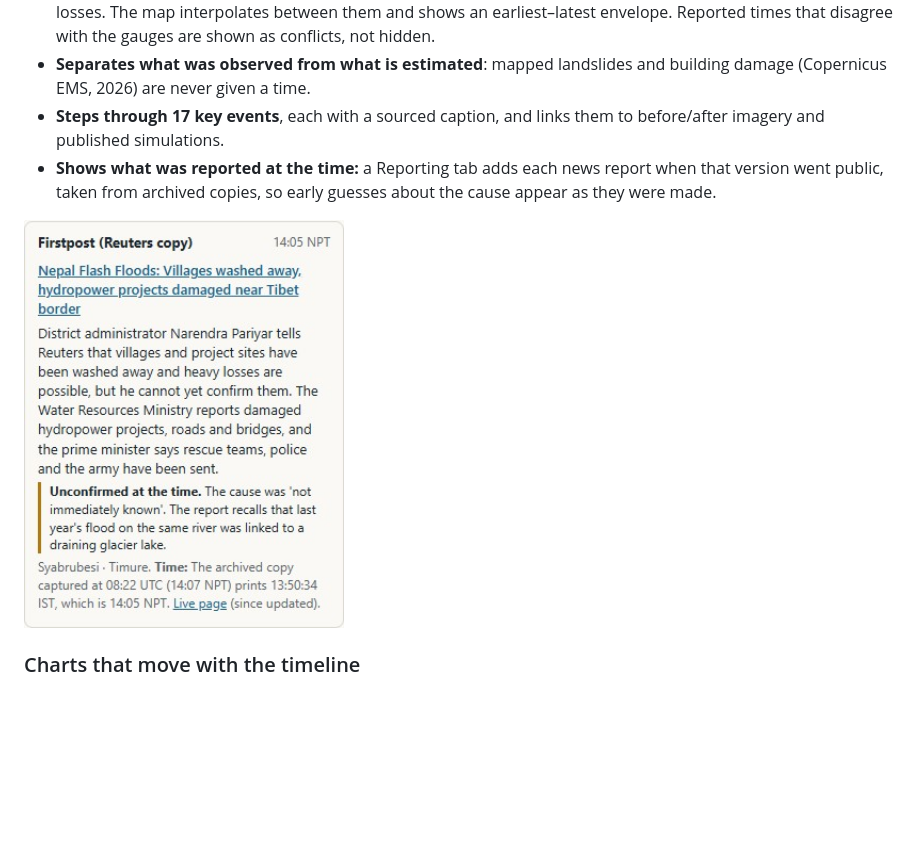
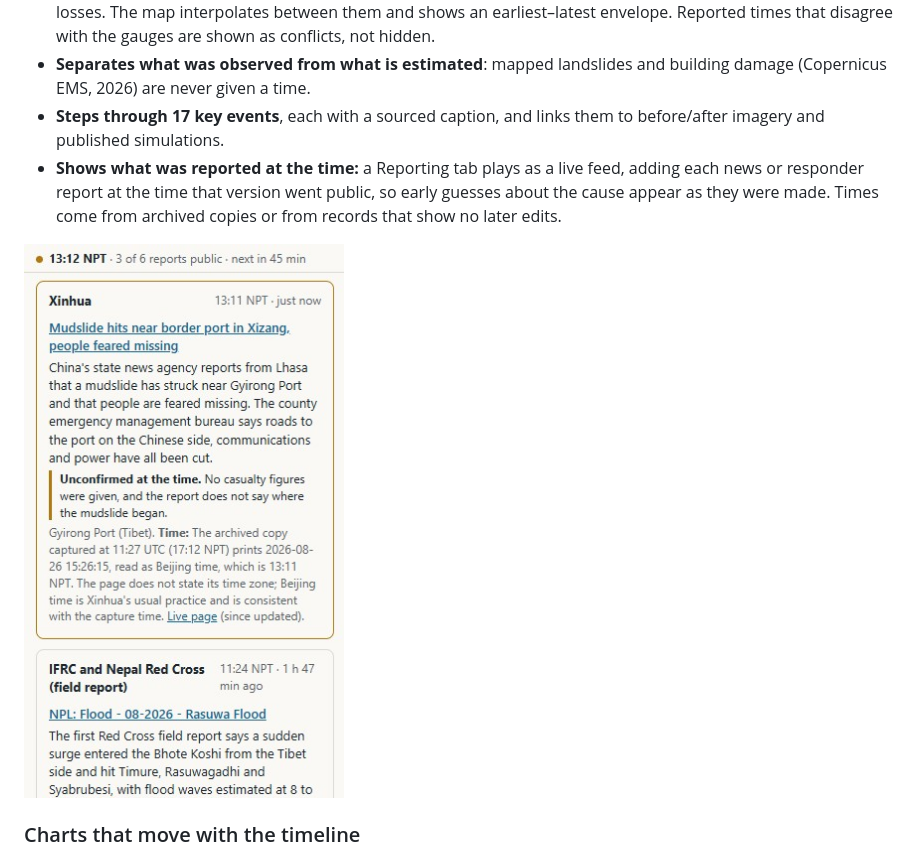
Before and after one commit to IbaadGEO/trishuli-flood-trace, a Markdown page: README.md, the part around one of its changes. Drawn GitHub-style; pictures changed too: docs/media/reporting.jpg; blank space fills up the shorter version.

```diff
--- a/README.md
+++ b/README.md
@@ -40,5 +40,5 @@ By 7 November 2026, 1,459 people were reported dead and 5,285 were still missing
 - **Times every step from evidence:** a seismic origin, a border-port camera, and gauge onsets and telemetry losses. The map interpolates between them and shows an earliest–latest envelope. Reported times that disagree with the gauges are shown as conflicts, not hidden.
 - **Separates what was observed from what is estimated**: mapped landslides and building damage (Copernicus EMS, 2026) are never given a time.
 - **Steps through 17 key events**, each with a sourced caption, and links them to before/after imagery and published simulations.
-- **Shows what was reported at the time:** a Reporting tab adds each news report when that version went public, taken from archived copies, so early guesses about the cause appear as they were made.
+- **Shows what was reported at the time:** a Reporting tab plays as a live feed, adding each news or responder report at the time that version went public, so early guesses about the cause appear as they were made. Times come from archived copies or from records that show no later edits.
 
```
Also changed, not shown: other parts of README.md (+1 -1 lines).
